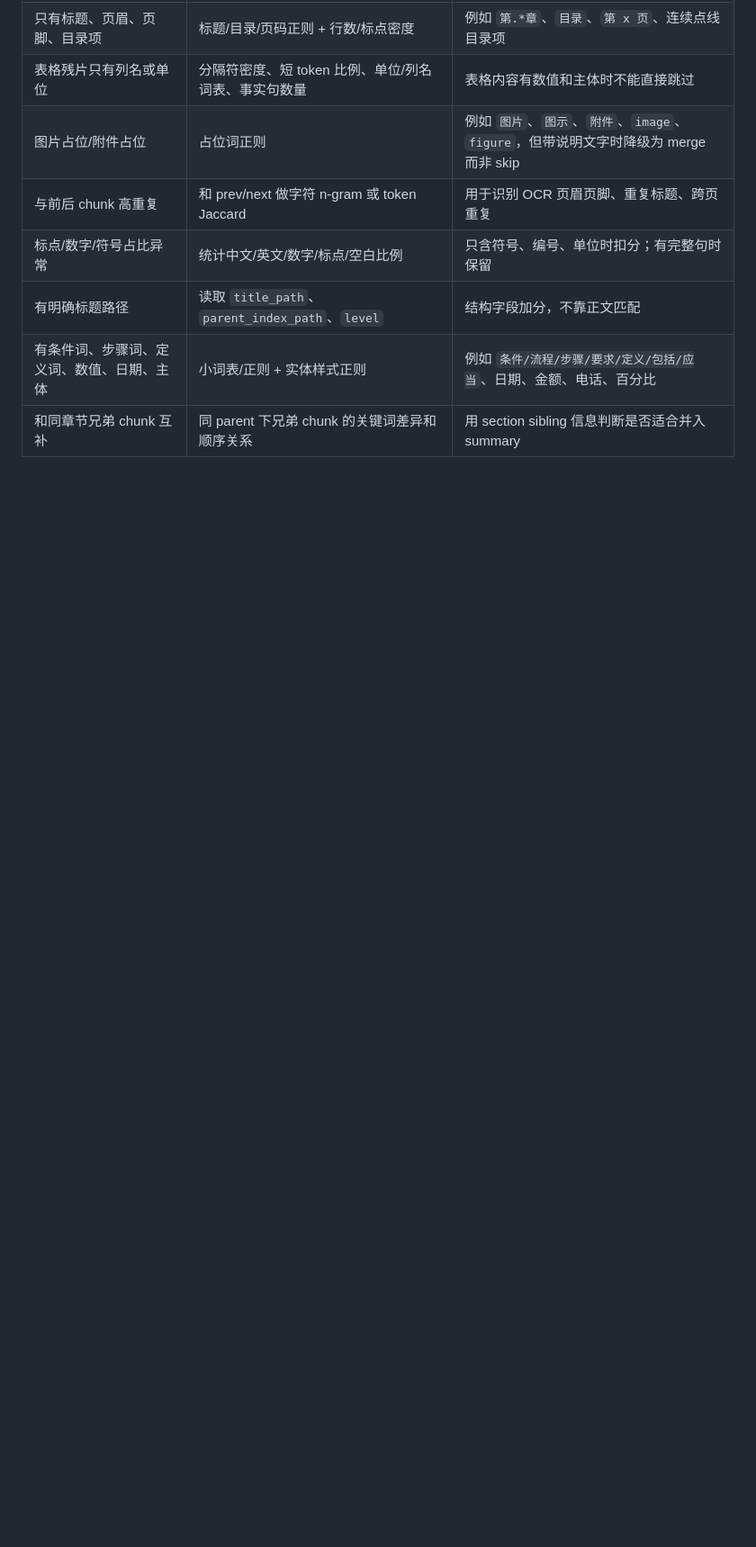
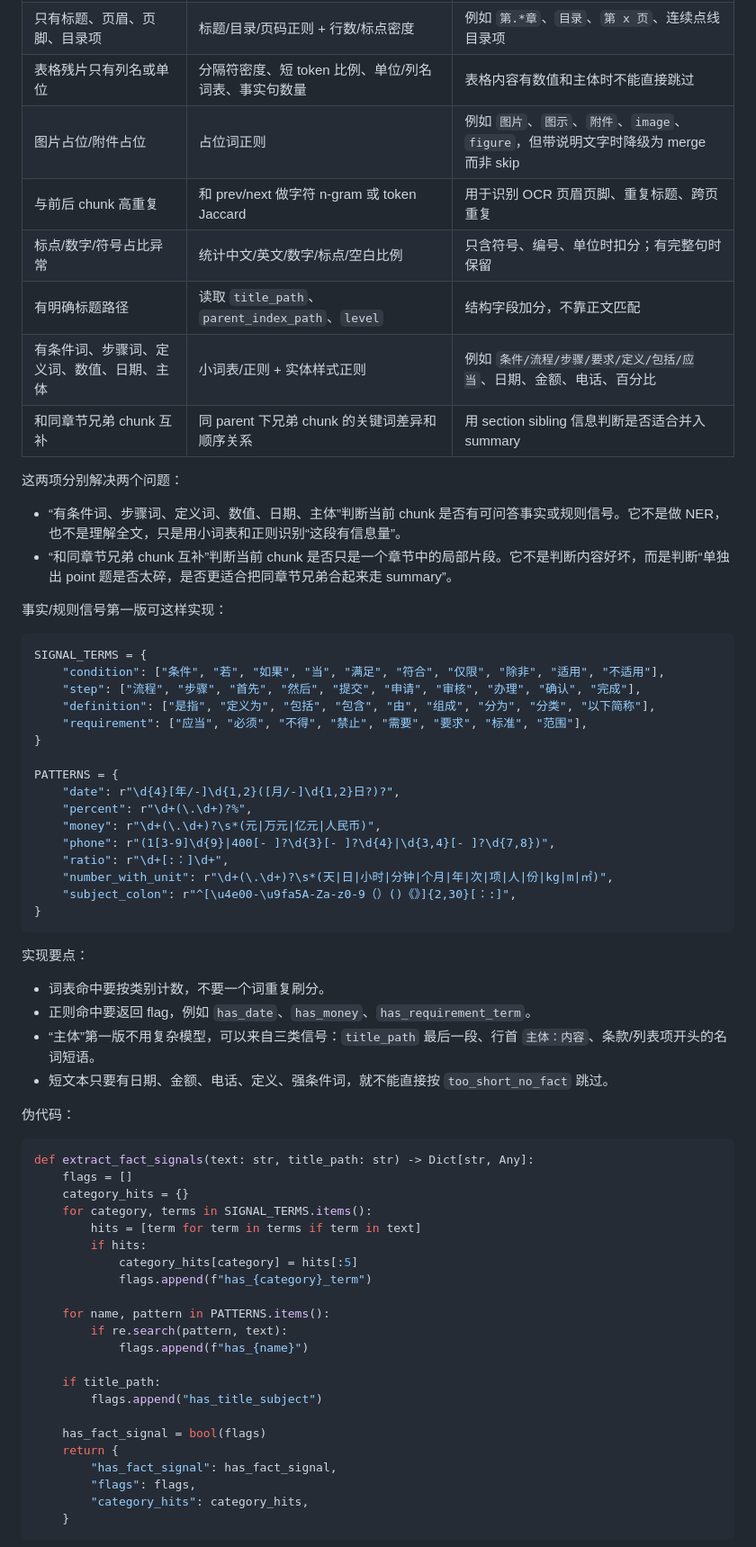
Before and after one commit to Elma0411/qa-flow, a Markdown page: docs/structure_graph_chunk_routing_plan.md, the part around one of its changes. Shown at 90% size. Drawn GitHub-style; blank space fills up the shorter version.

````diff
--- a/docs/structure_graph_chunk_routing_plan.md
+++ b/docs/structure_graph_chunk_routing_plan.md
@@ -336,3 +336,64 @@ base = 1.0
 | 有明确标题路径 | 读取 `title_path`、`parent_index_path`、`level` | 结构字段加分，不靠正文匹配 |
 | 有条件词、步骤词、定义词、数值、日期、主体 | 小词表/正则 + 实体样式正则 | 例如 `条件/流程/步骤/要求/定义/包括/应当`、日期、金额、电话、百分比 |
 | 和同章节兄弟 chunk 互补 | 同 parent 下兄弟 chunk 的关键词差异和顺序关系 | 用 section sibling 信息判断是否适合并入 summary |
+
+这两项分别解决两个问题：
+
+- “有条件词、步骤词、定义词、数值、日期、主体”判断当前 chunk 是否有可问答事实或规则信号。它不是做 NER，也不是理解全文，只是用小词表和正则识别“这段有信息量”。
+- “和同章节兄弟 chunk 互补”判断当前 chunk 是否只是一个章节中的局部片段。它不是判断内容好坏，而是判断“单独出 point 题是否太碎，是否更适合把同章节兄弟合起来走 summary”。
+
+事实/规则信号第一版可这样实现：
+
+```python
+SIGNAL_TERMS = {
+    "condition": ["条件", "若", "如果", "当", "满足", "符合", "仅限", "除非", "适用", "不适用"],
+    "step": ["流程", "步骤", "首先", "然后", "提交", "申请", "审核", "办理", "确认", "完成"],
+    "definition": ["是指", "定义为", "包括", "包含", "由", "组成", "分为", "分类", "以下简称"],
+    "requirement": ["应当", "必须", "不得", "禁止", "需要", "要求", "标准", "范围"],
+}
+
+PATTERNS = {
+    "date": r"\d{4}[年/-]\d{1,2}([月/-]\d{1,2}日?)?",
+    "percent": r"\d+(\.\d+)?%",
+    "money": r"\d+(\.\d+)?\s*(元|万元|亿元|人民币)",
+    "phone": r"(1[3-9]\d{9}|400[- ]?\d{3}[- ]?\d{4}|\d{3,4}[- ]?\d{7,8})",
+    "ratio": r"\d+[:：]\d+",
+    "number_with_unit": r"\d+(\.\d+)?\s*(天|日|小时|分钟|个月|年|次|项|人|份|kg|m|㎡)",
+    "subject_colon": r"^[\u4e00-\u9fa5A-Za-z0-9（）()《》]{2,30}[：:]",
+}
+```
+
+实现要点：
+
+- 词表命中要按类别计数，不要一个词重复刷分。
+- 正则命中要返回 flag，例如 `has_date`、`has_money`、`has_requirement_term`。
+- “主体”第一版不用复杂模型，可以来自三类信号：`title_path` 最后一段、行首 `主体：内容`、条款/列表项开头的名词短语。
+- 短文本只要有日期、金额、电话、定义、强条件词，就不能直接按 `too_short_no_fact` 跳过。
+
+伪代码：
+
+```python
+def extract_fact_signals(text: str, title_path: str) -> Dict[str, Any]:
+    flags = []
+    category_hits = {}
+    for category, terms in SIGNAL_TERMS.items():
+        hits = [term for term in terms if term in text]
+        if hits:
+            category_hits[category] = hits[:5]
+            flags.append(f"has_{category}_term")
+
+    for name, pattern in PATTERNS.items():
+        if re.search(pattern, text):
+            flags.append(f"has_{name}")
+
+    if title_path:
+        flags.append("has_title_subject")
+
+    has_fact_signal = bool(flags)
+    return {
+        "has_fact_signal": has_fact_signal,
+        "flags": flags,
+        "category_hits": category_hits,
+    }
+```
+
````
Also changed, not shown: other parts of docs/structure_graph_chunk_routing_plan.md (+68 -0 lines).
